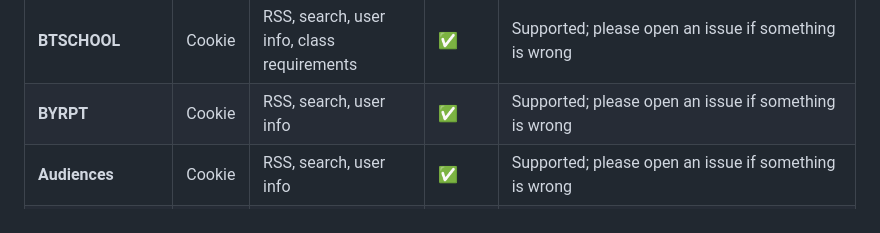
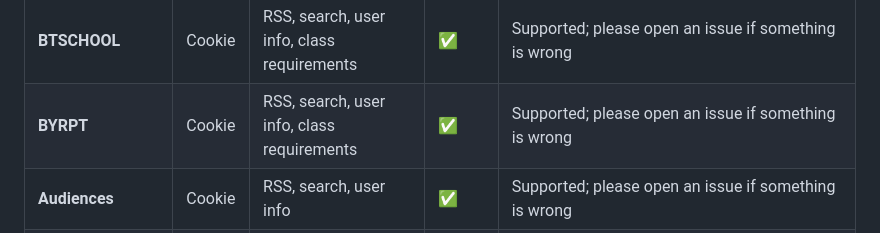
Before and after one commit to sunerpy/pt-tools, a Markdown page: docs/en/sites.md, the part around the change. Rendered like a GitHub page.

```diff
--- a/docs/en/sites.md
+++ b/docs/en/sites.md
@@ -19,7 +19,7 @@
 | **HDFans**            | Cookie  | RSS, search, user info, class requirements | ✅     | Supported; please open an issue if something is wrong                                                                     |
 | **LemonHD**           | Cookie  | RSS, search, user info                     | ✅     | Supported; please open an issue if something is wrong                                                                     |
 | **BTSCHOOL**          | Cookie  | RSS, search, user info, class requirements | ✅     | Supported; please open an issue if something is wrong                                                                     |
-| **BYRPT**             | Cookie  | RSS, search, user info                     | ✅     | Supported; please open an issue if something is wrong                                                                     |
+| **BYRPT**             | Cookie  | RSS, search, user info, class requirements | ✅     | Supported; please open an issue if something is wrong                                                                     |
 | **Audiences**         | Cookie  | RSS, search, user info                     | ✅     | Supported; please open an issue if something is wrong                                                                     |
 | **CarPT**             | Cookie  | RSS, search, user info                     | ✅     | Supported; please open an issue if something is wrong                                                                     |
 | **52PT**              | Cookie  | RSS, search, user info, class requirements | ✅     | Supported; please open an issue if something is wrong                                                                     |
```
Also changed, not shown: docs/sites.md (+1 -1 lines).
